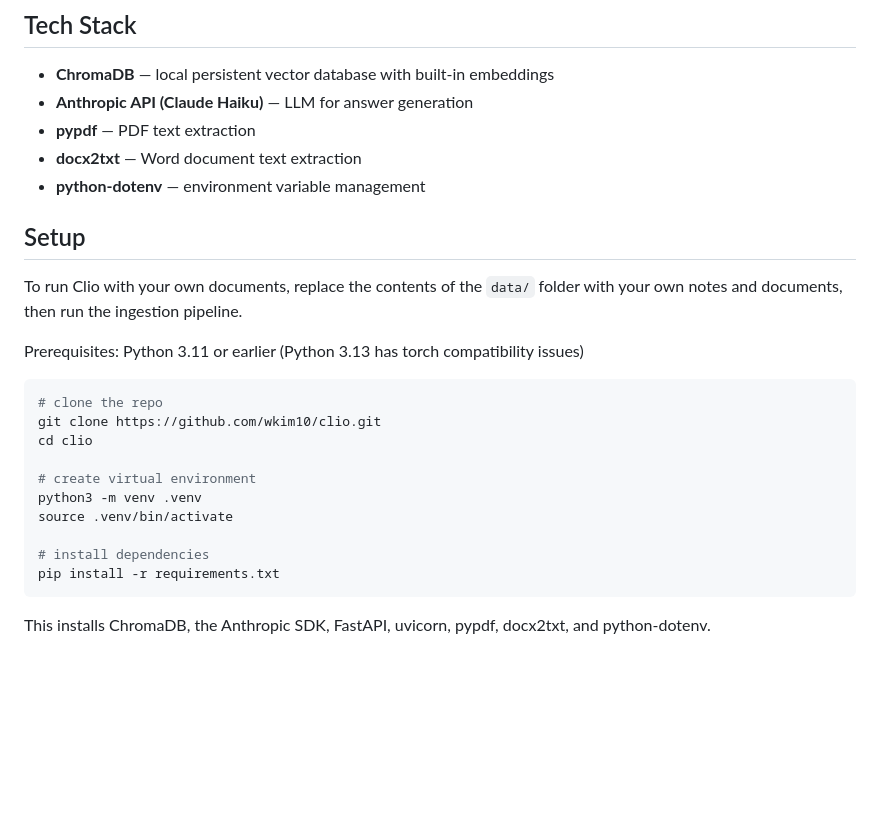
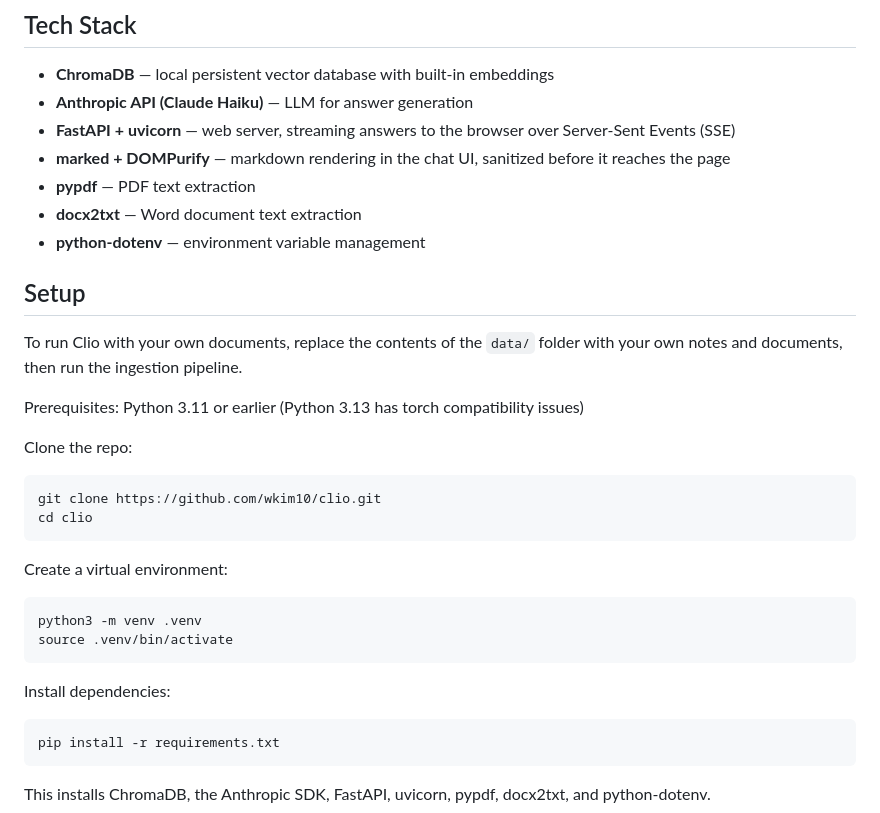
Before and after one commit to wkim10/clio, a Markdown page: README.md, the part around the change. Drawn GitHub-style; blank space fills up the shorter version.

Commit message:
Add web stack to README and make setup commands paste-safe

````diff
--- a/README.md
+++ b/README.md
@@ -58,6 +58,8 @@ Personal notes + essays + course documents
 
 - **ChromaDB** — local persistent vector database with built-in embeddings
 - **Anthropic API (Claude Haiku)** — LLM for answer generation
+- **FastAPI + uvicorn** — web server, streaming answers to the browser over Server-Sent Events (SSE)
+- **marked + DOMPurify** — markdown rendering in the chat UI, sanitized before it reaches the page
 - **pypdf** — PDF text extraction
 - **docx2txt** — Word document text extraction
 - **python-dotenv** — environment variable management
@@ -68,16 +70,23 @@ To run Clio with your own documents, replace the contents of the `data/` folder
 
 Prerequisites: Python 3.11 or earlier (Python 3.13 has torch compatibility issues)
 
+Clone the repo:
+
 ```bash
-# clone the repo
 git clone https://github.com/wkim10/clio.git
 cd clio
+```
 
-# create virtual environment
+Create a virtual environment:
+
+```bash
 python3 -m venv .venv
 source .venv/bin/activate
+```
 
-# install dependencies
+Install dependencies:
+
+```bash
 pip install -r requirements.txt
 ```
 
````
